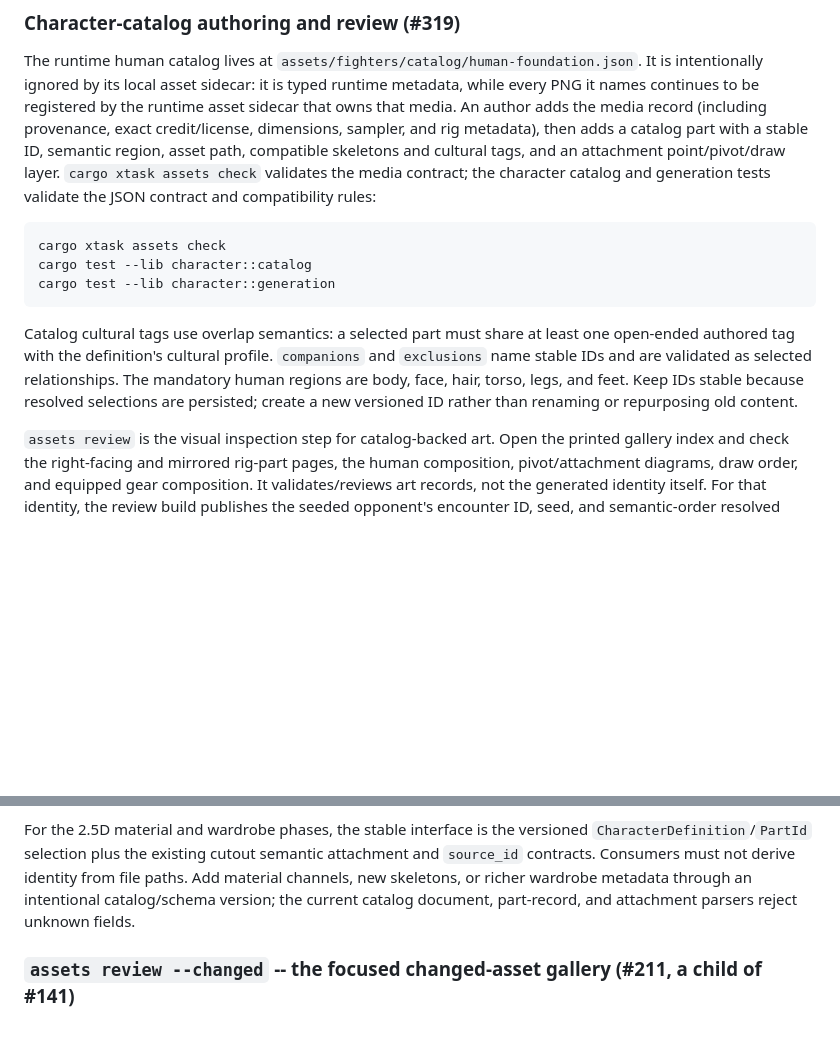
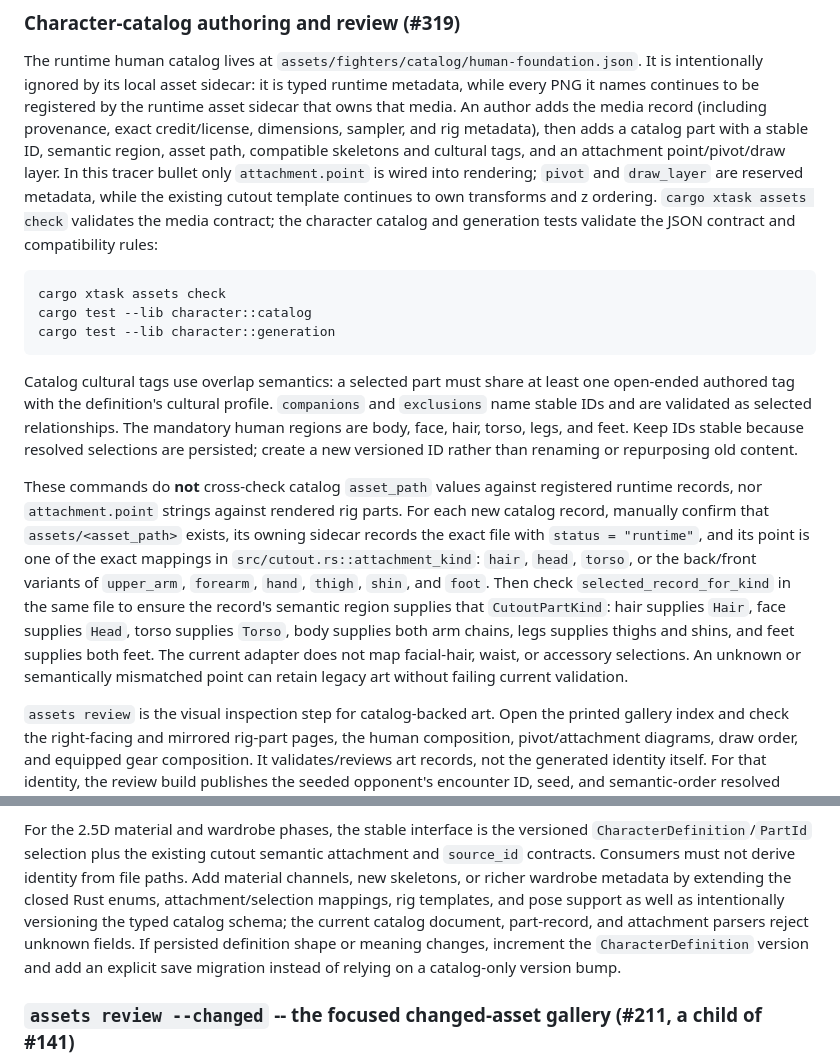
Before and after one commit to lihor-hub/romanian-folk-fight, a Markdown page: xtask/README.md, 2 parts joined by grey strips. GitHub-like rendering; blank space fills up the shorter version.

Commit message:
docs: clarify catalog validation gaps

````diff
--- a/xtask/README.md
+++ b/xtask/README.md
@@ -279,9 +279,12 @@ continues to be registered by the runtime asset sidecar that owns that media.
 An author adds the media record (including provenance, exact credit/license,
 dimensions, sampler, and rig metadata), then adds a catalog part with a stable
 ID, semantic region, asset path, compatible skeletons and cultural tags, and
-an attachment point/pivot/draw layer. `cargo xtask assets check` validates the
-media contract; the character catalog and generation tests validate the JSON
-contract and compatibility rules:
+an attachment point/pivot/draw layer. In this tracer bullet only
+`attachment.point` is wired into rendering; `pivot` and `draw_layer` are
+reserved metadata, while the existing cutout template continues to own
+transforms and z ordering. `cargo xtask assets check` validates the media
+contract; the character catalog and generation tests validate the JSON contract
+and compatibility rules:
 
 ```bash
 cargo xtask assets check
@@ -295,6 +298,20 @@ least one open-ended authored tag with the definition's cultural profile.
 relationships. The mandatory human regions are body, face, hair, torso, legs,
 and feet. Keep IDs stable because resolved selections are persisted; create a
 new versioned ID rather than renaming or repurposing old content.
+
+These commands do **not** cross-check catalog `asset_path` values against
+registered runtime records, nor `attachment.point` strings against rendered rig
+parts. For each new catalog record, manually confirm that `assets/<asset_path>`
+exists, its owning sidecar records the exact file with `status = "runtime"`, and
+its point is one of the exact mappings in `src/cutout.rs::attachment_kind`:
+`hair`, `head`, `torso`, or the back/front variants of `upper_arm`, `forearm`,
+`hand`, `thigh`, `shin`, and `foot`. Then check
+`selected_record_for_kind` in the same file to ensure the record's semantic
+region supplies that `CutoutPartKind`: hair supplies `Hair`, face supplies
+`Head`, torso supplies `Torso`, body supplies both arm chains, legs supplies
+thighs and shins, and feet supplies both feet. The current adapter does not map
+facial-hair, waist, or accessory selections. An unknown or semantically
+mismatched point can retain legacy art without failing current validation.
 
 `assets review` is the visual inspection step for catalog-backed art. Open the
 printed gallery index and check the right-facing and mirrored rig-part pages,
@@ -324,8 +341,12 @@ For the 2.5D material and wardrobe phases, the stable interface is the
 versioned `CharacterDefinition`/`PartId` selection plus the existing cutout
 semantic attachment and `source_id` contracts. Consumers must not derive
 identity from file paths. Add material channels, new skeletons, or richer
-wardrobe metadata through an intentional catalog/schema version; the current
-catalog document, part-record, and attachment parsers reject unknown fields.
+wardrobe metadata by extending the closed Rust enums, attachment/selection
+mappings, rig templates, and pose support as well as intentionally versioning
+the typed catalog schema; the current catalog document, part-record, and
+attachment parsers reject unknown fields. If persisted definition shape or
+meaning changes, increment the `CharacterDefinition` version and add an
+explicit save migration instead of relying on a catalog-only version bump.
 
 ### `assets review --changed` -- the focused changed-asset gallery (#211, a child of #141)
 
````
Also changed, not shown: docs/art-direction.md (+50 -2 lines).
